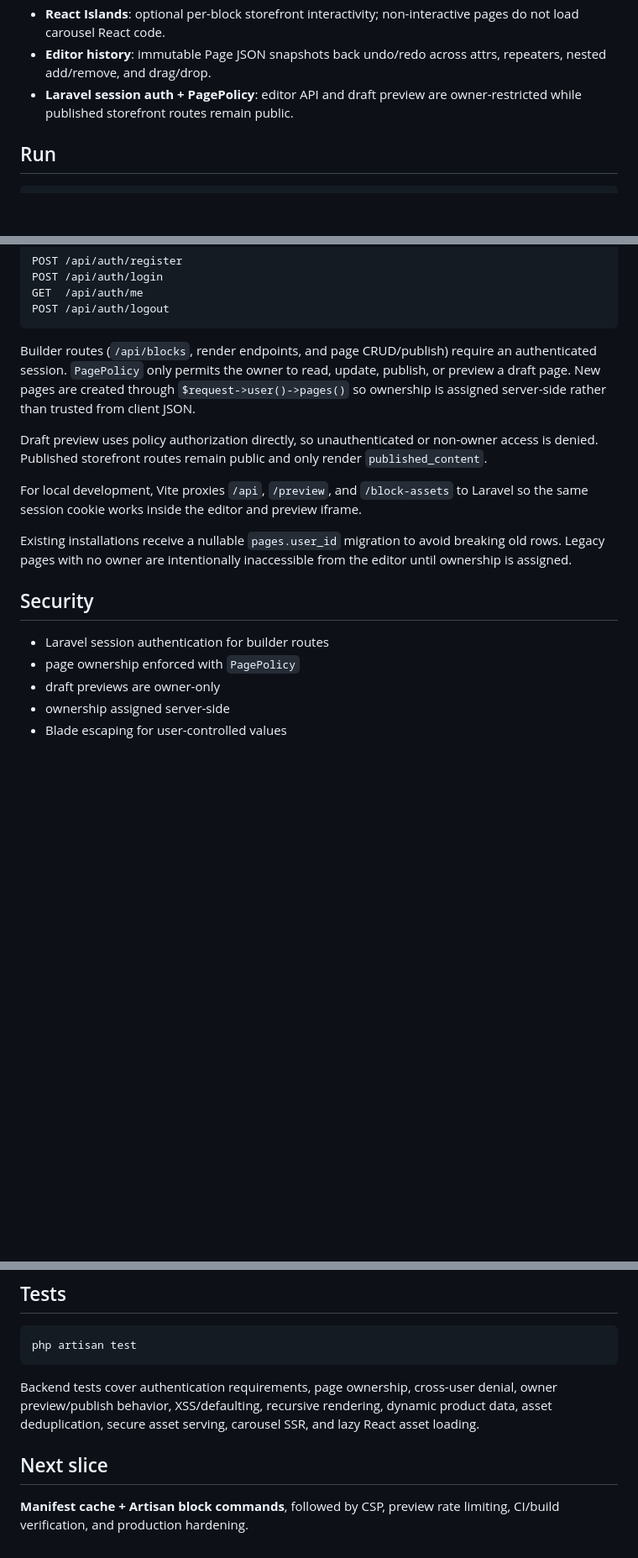
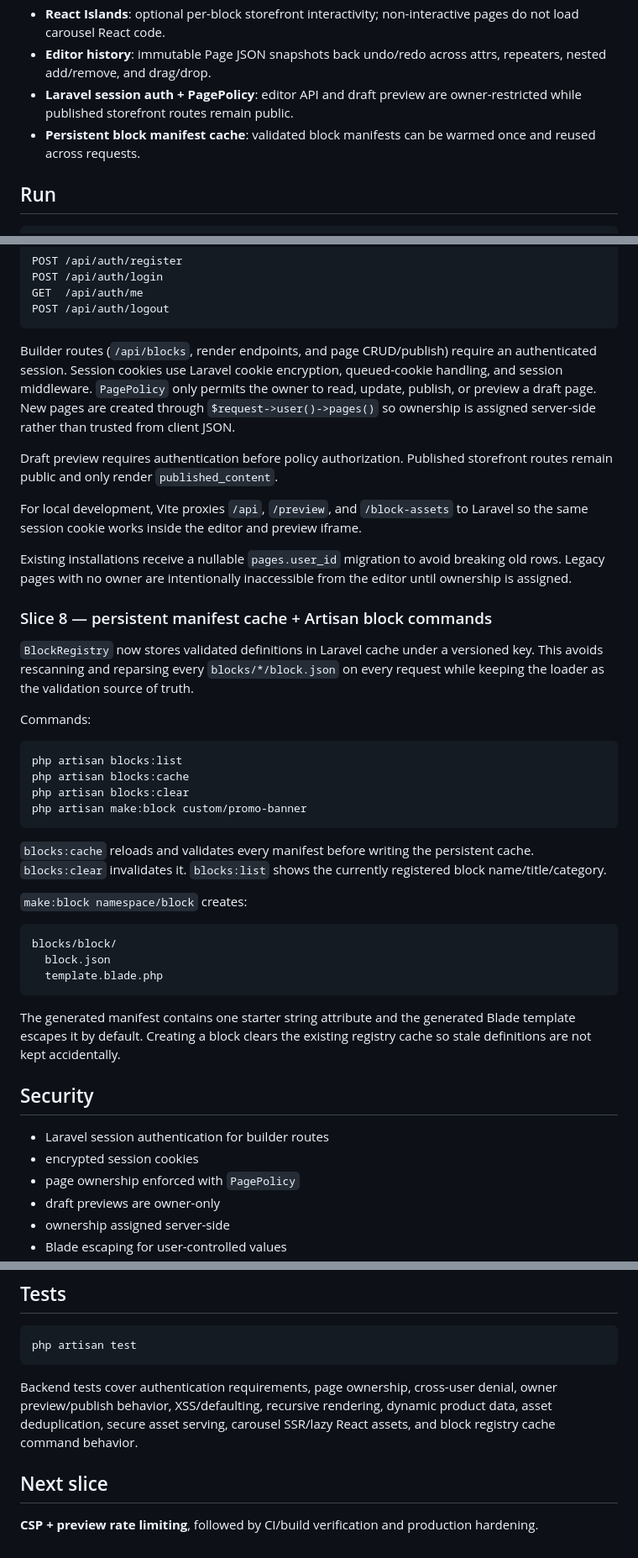
Before and after one commit to zaengit/page-builder, a Markdown page: README.md, 3 parts joined by grey strips. Shown at 84% size. Drawn GitHub-style; blank space fills up the shorter version.

Commit message:
docs: document manifest cache and block commands

````diff
--- a/README.md
+++ b/README.md
@@ -29,6 +29,7 @@ Only stable production releases are targeted. Beta, RC, canary, and experimental
 - **React Islands**: optional per-block storefront interactivity; non-interactive pages do not load carousel React code.
 - **Editor history**: immutable Page JSON snapshots back undo/redo across attrs, repeaters, nested add/remove, and drag/drop.
 - **Laravel session auth + PagePolicy**: editor API and draft preview are owner-restricted while published storefront routes remain public.
+- **Persistent block manifest cache**: validated block manifests can be warmed once and reused across requests.
 
 ## Run
 
@@ -111,17 +112,43 @@ GET  /api/auth/me
 POST /api/auth/logout
 ```
 
-Builder routes (`/api/blocks`, render endpoints, and page CRUD/publish) require an authenticated session. `PagePolicy` only permits the owner to read, update, publish, or preview a draft page. New pages are created through `$request->user()->pages()` so ownership is assigned server-side rather than trusted from client JSON.
+Builder routes (`/api/blocks`, render endpoints, and page CRUD/publish) require an authenticated session. Session cookies use Laravel cookie encryption, queued-cookie handling, and session middleware. `PagePolicy` only permits the owner to read, update, publish, or preview a draft page. New pages are created through `$request->user()->pages()` so ownership is assigned server-side rather than trusted from client JSON.
 
-Draft preview uses policy authorization directly, so unauthenticated or non-owner access is denied. Published storefront routes remain public and only render `published_content`.
+Draft preview requires authentication before policy authorization. Published storefront routes remain public and only render `published_content`.
 
 For local development, Vite proxies `/api`, `/preview`, and `/block-assets` to Laravel so the same session cookie works inside the editor and preview iframe.
 
 Existing installations receive a nullable `pages.user_id` migration to avoid breaking old rows. Legacy pages with no owner are intentionally inaccessible from the editor until ownership is assigned.
 
+### Slice 8 — persistent manifest cache + Artisan block commands
+
+`BlockRegistry` now stores validated definitions in Laravel cache under a versioned key. This avoids rescanning and reparsing every `blocks/*/block.json` on every request while keeping the loader as the validation source of truth.
+
+Commands:
+
+```bash
+php artisan blocks:list
+php artisan blocks:cache
+php artisan blocks:clear
+php artisan make:block custom/promo-banner
+```
+
+`blocks:cache` reloads and validates every manifest before writing the persistent cache. `blocks:clear` invalidates it. `blocks:list` shows the currently registered block name/title/category.
+
+`make:block namespace/block` creates:
+
+```text
+blocks/block/
+  block.json
+  template.blade.php
+```
+
+The generated manifest contains one starter string attribute and the generated Blade template escapes it by default. Creating a block clears the existing registry cache so stale definitions are not kept accidentally.
+
 ## Security
 
 - Laravel session authentication for builder routes
+- encrypted session cookies
 - page ownership enforced with `PagePolicy`
 - draft previews are owner-only
 - ownership assigned server-side
@@ -141,8 +168,8 @@ Existing installations receive a nullable `pages.user_id` migration to avoid bre
 php artisan test
 ```
 
-Backend tests cover authentication requirements, page ownership, cross-user denial, owner preview/publish behavior, XSS/defaulting, recursive rendering, dynamic product data, asset deduplication, secure asset serving, carousel SSR, and lazy React asset loading.
+Backend tests cover authentication requirements, page ownership, cross-user denial, owner preview/publish behavior, XSS/defaulting, recursive rendering, dynamic product data, asset deduplication, secure asset serving, carousel SSR/lazy React assets, and block registry cache command behavior.
 
 ## Next slice
 
-**Manifest cache + Artisan block commands**, followed by CSP, preview rate limiting, CI/build verification, and production hardening.
+**CSP + preview rate limiting**, followed by CI/build verification and production hardening.
````
